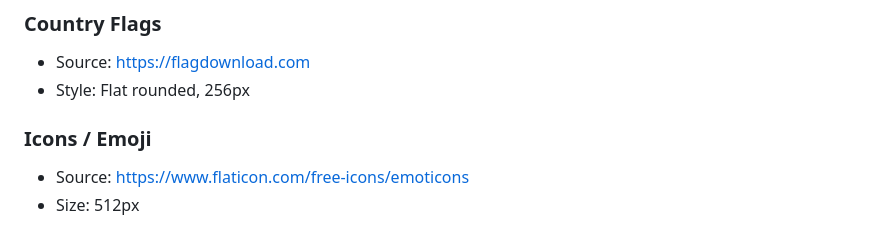
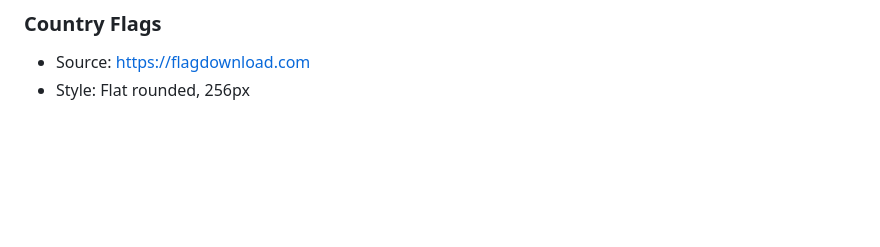
Before and after one commit to akz792000/leitner_cards, a Markdown page: README.md, the part around the change. Rendered like a GitHub page; blank space fills up the shorter version.

Commit message:
Remove unused icon/emoji asset credit from README
Co-authored-by: Copilot <223556219+Copilot@users.noreply.github.com>

```diff
--- a/README.md
+++ b/README.md
@@ -204,7 +204,3 @@ Detailed guides are in the [`docs/`](./docs/) folder:
 ### Country Flags
 - Source: https://flagdownload.com
 - Style: Flat rounded, 256px
-
-### Icons / Emoji
-- Source: https://www.flaticon.com/free-icons/emoticons
-- Size: 512px
```
